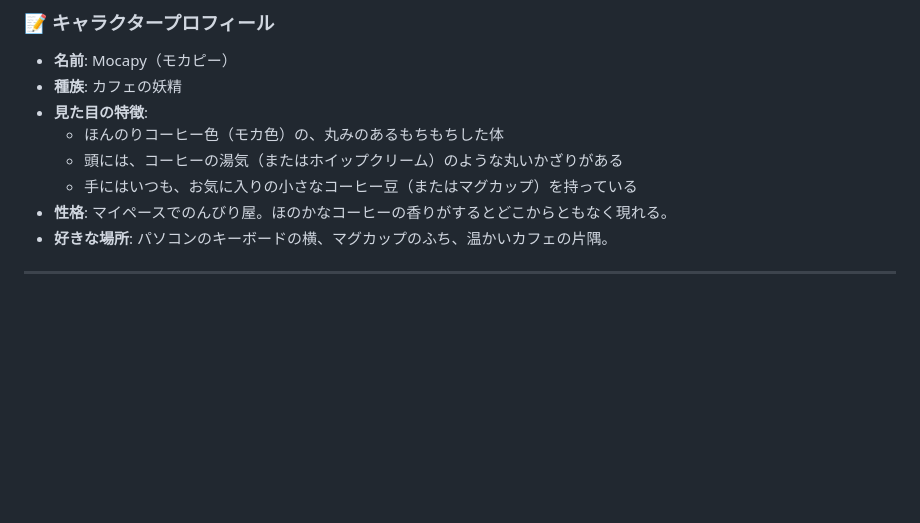
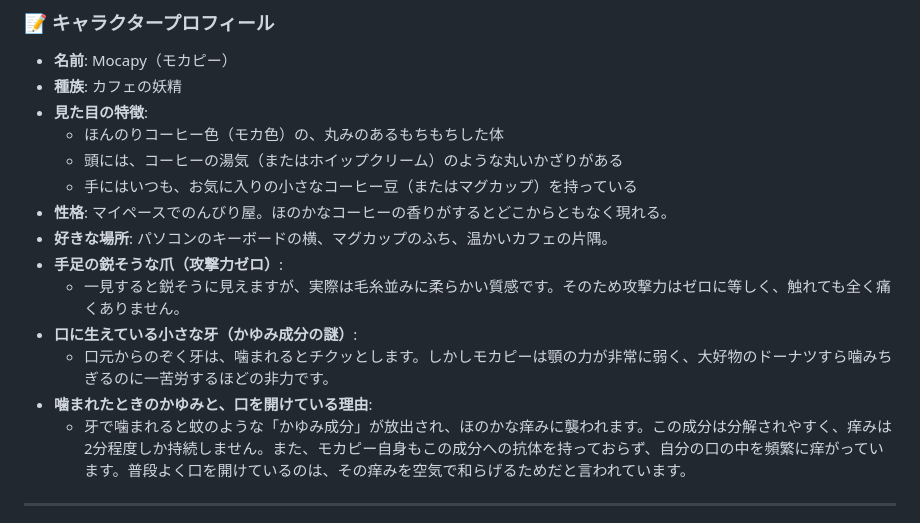
Before and after one commit to Idelity/Mocapy, a Markdown page: README.md, the part around the change. Drawn GitHub-style; blank space fills up the shorter version.

```diff
--- a/README.md
+++ b/README.md
@@ -21,6 +21,12 @@
   * 手にはいつも、お気に入りの小さなコーヒー豆（またはマグカップ）を持っている
 * **性格**: マイペースでのんびり屋。ほのかなコーヒーの香りがするとどこからともなく現れる。
 * **好きな場所**: パソコンのキーボードの横、マグカップのふち、温かいカフェの片隅。
+* **手足の鋭そうな爪（攻撃力ゼロ）**:
+  * 一見すると鋭そうに見えますが、実際は毛糸並みに柔らかい質感です。そのため攻撃力はゼロに等しく、触れても全く痛くありません。
+* **口に生えている小さな牙（かゆみ成分の謎）**:
+  * 口元からのぞく牙は、噛まれるとチクッとします。しかしモカピーは顎の力が非常に弱く、大好物のドーナツすら噛みちぎるのに一苦労するほどの非力です。
+* **噛まれたときのかゆみと、口を開けている理由**:
+  * 牙で噛まれると蚊のような「かゆみ成分」が放出され、ほのかな痒みに襲われます。この成分は分解されやすく、痒みは2分程度しか持続しません。また、モカピー自身もこの成分への抗体を持っておらず、自分の口の中を頻繁に痒がっています。普段よく口を開けているのは、その痒みを空気で和らげるためだと言われています。
 
 ---
 
```
